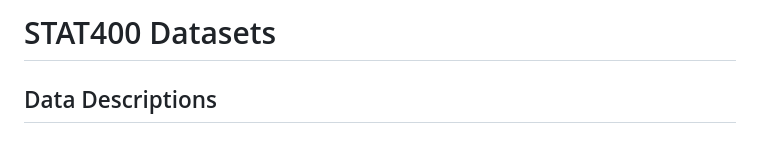
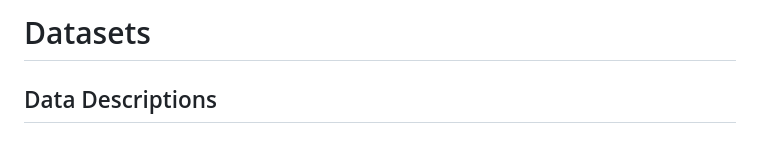
Before and after one commit to mshsu/probasets, a Markdown page: README.md, the part around the change. Drawn GitHub-style.

```diff
--- a/README.md
+++ b/README.md
@@ -1,4 +1,4 @@
-# STAT400 Datasets
+# Datasets
 
 ## Data Descriptions
 
```
